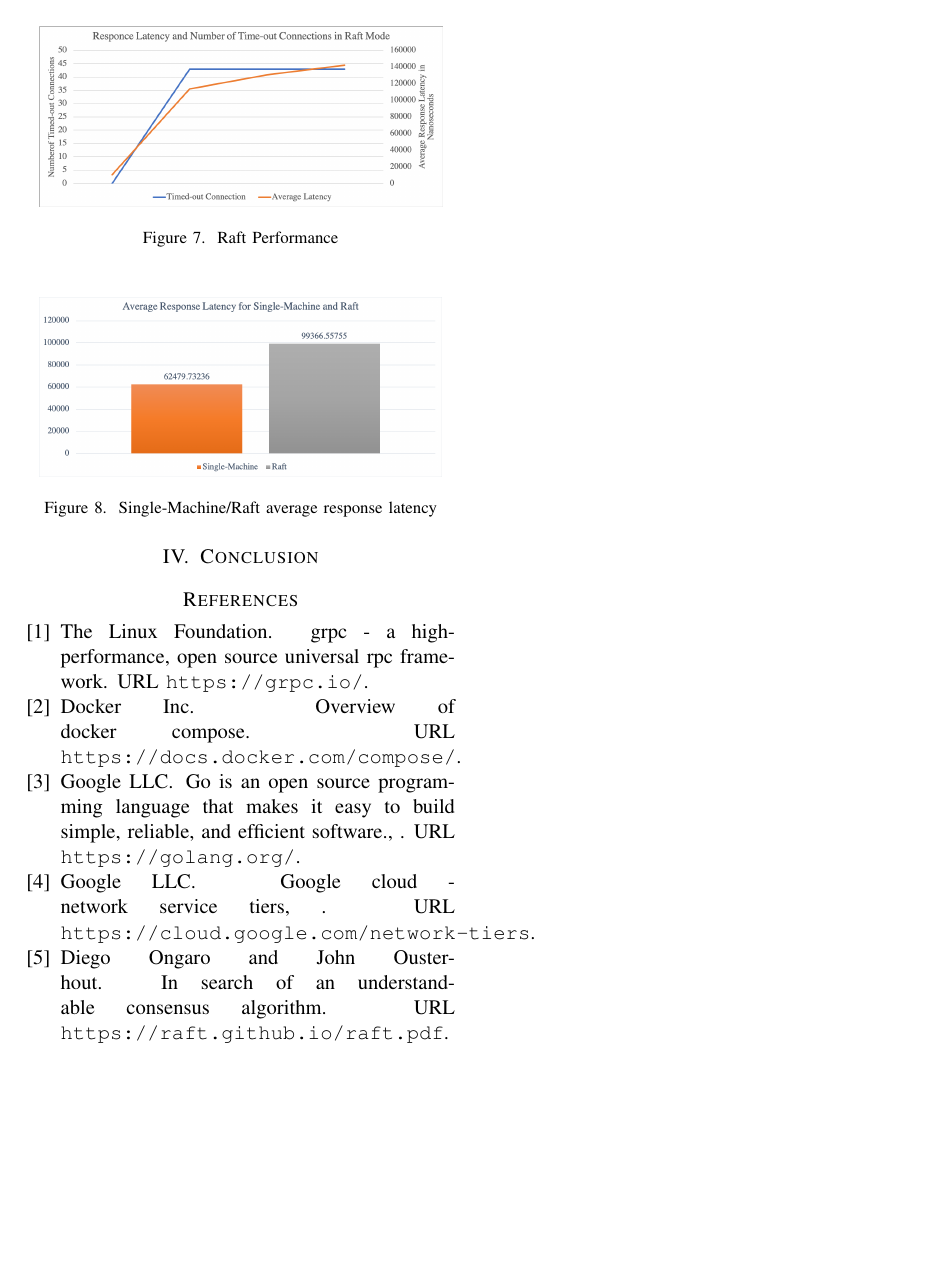
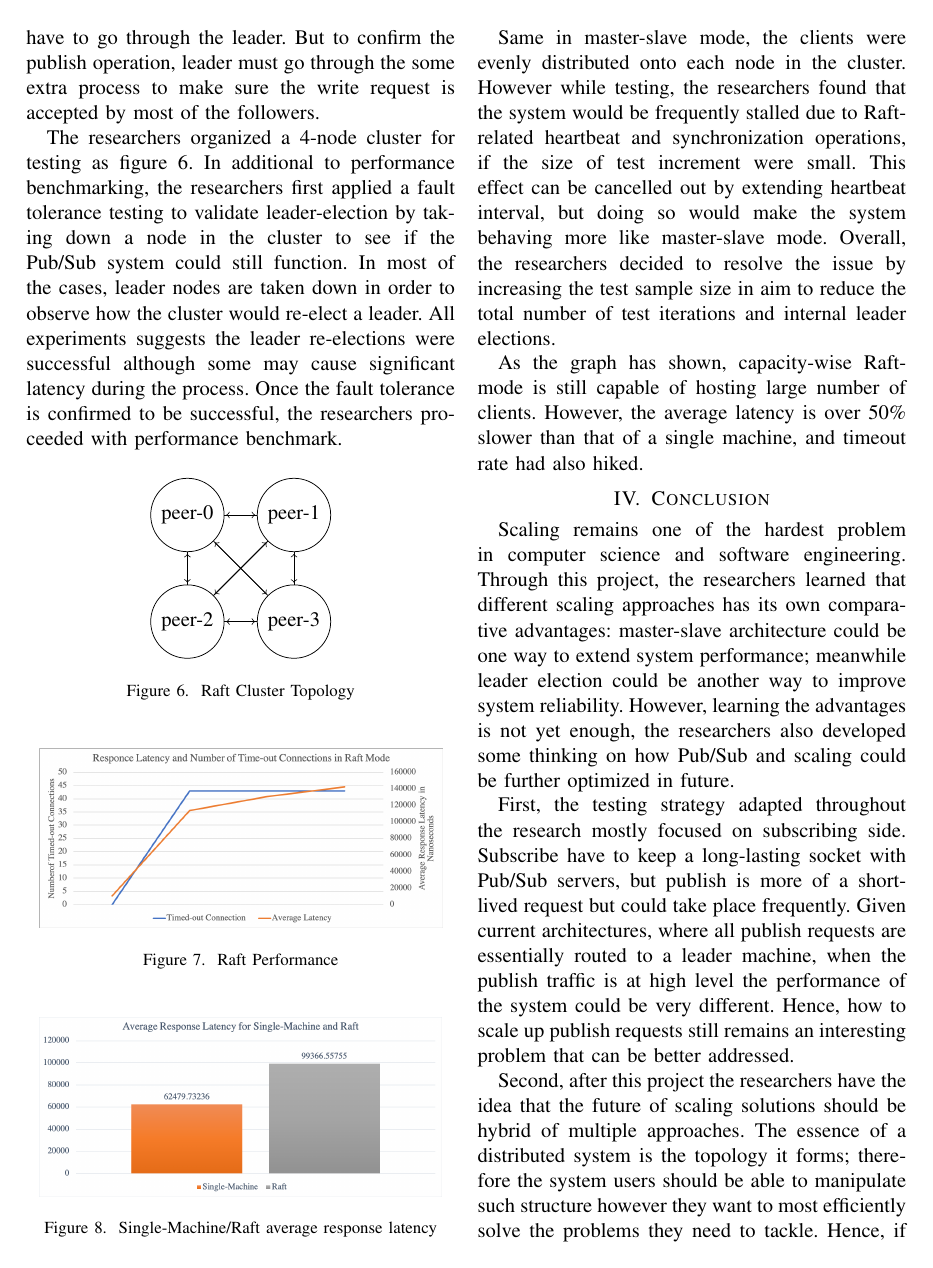
Before and after one commit to cs244b-2020-spring-pubsub/report, a LaTeX paper (report.tex, which reads section/conclusion.tex, section/replication/raft.tex): page 4 of 4 before the commit and page 4 of 5 after it. Compiled offline with pdfLaTeX.

Commit message:
report mostly completed.

```diff
--- a/section/conclusion.tex
+++ b/section/conclusion.tex
@@ -0,0 +1,8 @@
+Scaling remains one of the hardest problem in computer science and software engineering. Through this project, the researchers learned that different scaling approaches has its own comparative advantages: master-slave architecture could be one way to extend system performance; meanwhile leader election could be another way to improve system reliability. However, learning the advantages is not yet enough, the researchers also developed some thinking on how Pub/Sub and scaling could be further optimized in future.
+
+First, the testing strategy adapted throughout the research mostly focused on subscribing side. Subscribe have to keep a long-lasting socket with Pub/Sub servers, but publish is more of a short-lived request but could take place frequently. Given current architectures, where all publish requests are essentially routed to a leader machine, when the publish traffic is at high level the performance of the system could be very different. Hence, how to scale up publish requests still remains an interesting problem that can be better addressed.
+
+Second, after this project the researchers have the idea that the future of scaling solutions should be hybrid of multiple approaches. The essence of a distributed system is the topology it forms; therefore the system users should be able to manipulate such structure however they want to most efficiently solve the problems they need to tackle. Hence, if a distributed system solution could be configured to easily adapt multiple replication strategies, it is likely to be preferred by more users. While developing this system, the researchers attempted to extract the scaling functions as a set of standard interfaces, and the side-car services could just implement the interface. If this goal were to be achieved, the Pub/Sub system the researchers have designed could be able to provide multiple means of replication strategies on a single node. But this idea was eventually unapproachable due to the fact that Pub/Sub implementation needs to be written, such as rerouting publish requests to masters, in different replication strategies so that the strategy could work. In order to achieve the proposed idea, the Pub/Sub base API should be better designed so it has the flexibility to fit the requirements of replication strategies.
+
+% TODO (zcdirk@)
+% Talk about future action items
--- a/section/replication/raft.tex
+++ b/section/replication/raft.tex
@@ -1,4 +1,8 @@
-Raft mode provides a less performant yet more reliable replication scheme for Pub/Sub. In master-slave mode
+In master-slave mode, once one node fails, the failure would be cascaded all the way down to all of its slave-descendants. To resolve this concern, the Pub/Sub system must develop a way to find a replacement once its master went offline. Therefore, the researchers implemented a leader-election protocol on top of Pub/Sub system using Raft, which provides a less performant yet more reliable replication scheme for Pub/Sub. In this mode, all nodes are identified as \textbf{peer}, and the all could become the \textbf{leader} of the cluster once they win a majority of the ballots in leader election. The non-leader nodes are known as \textbf{follower}, and if they want to become the leader of the node they would first identity themselves as \textbf{candidate} to initiate an election.
+
+Raft clusters operates similarly to master-slave mode: all nodes in the system can handle subscribe request independently, and all publish requests will have to go through the leader. But to confirm the publish operation, leader must go through the some extra process to make sure the write request is accepted by most of the followers.
+
+The researchers organized a 4-node cluster for testing as figure 6. In additional to performance benchmarking, the researchers first applied a fault tolerance testing to validate leader-election by taking down a node in the cluster to see if the Pub/Sub system could still function. In most of the cases, leader nodes are taken down in order to observe how the cluster would re-elect a leader. All experiments suggests the leader re-elections were successful although some may cause significant latency during the process. Once the fault tolerance is confirmed to be successful, the researchers proceeded with performance benchmark.
 
 \begin{figure}[H]
 	\centering
@@ -41,5 +45,9 @@ Raft mode provides a less performant yet more reliable replication scheme for Pu
 	\caption{Single-Machine/Raft average response latency}
 \end{figure}
 
+Same in master-slave mode, the clients were evenly distributed onto each node in the cluster. However while testing, the researchers found that the system would be frequently stalled due to Raft-related heartbeat and synchronization operations, if the size of test increment were small. This effect can be cancelled out by extending heartbeat interval, but doing so would make the system behaving more like master-slave mode. Overall, the researchers decided to resolve the issue by increasing the test sample size in aim to reduce the total number of test iterations and internal leader elections.
+
+As the graph has shown, capacity-wise Raft-mode is still capable of hosting large number of clients. However, the average latency is over 50\% slower than that of a single machine, and timeout rate had also hiked.
+
 % TODO (zcdirk@)
 % Talk about optimization strategies in Raft implementation
```
Also changed, not shown: report.tex (+1 -1 lines), section/replication/master-slave.tex (+1 -0 lines).
